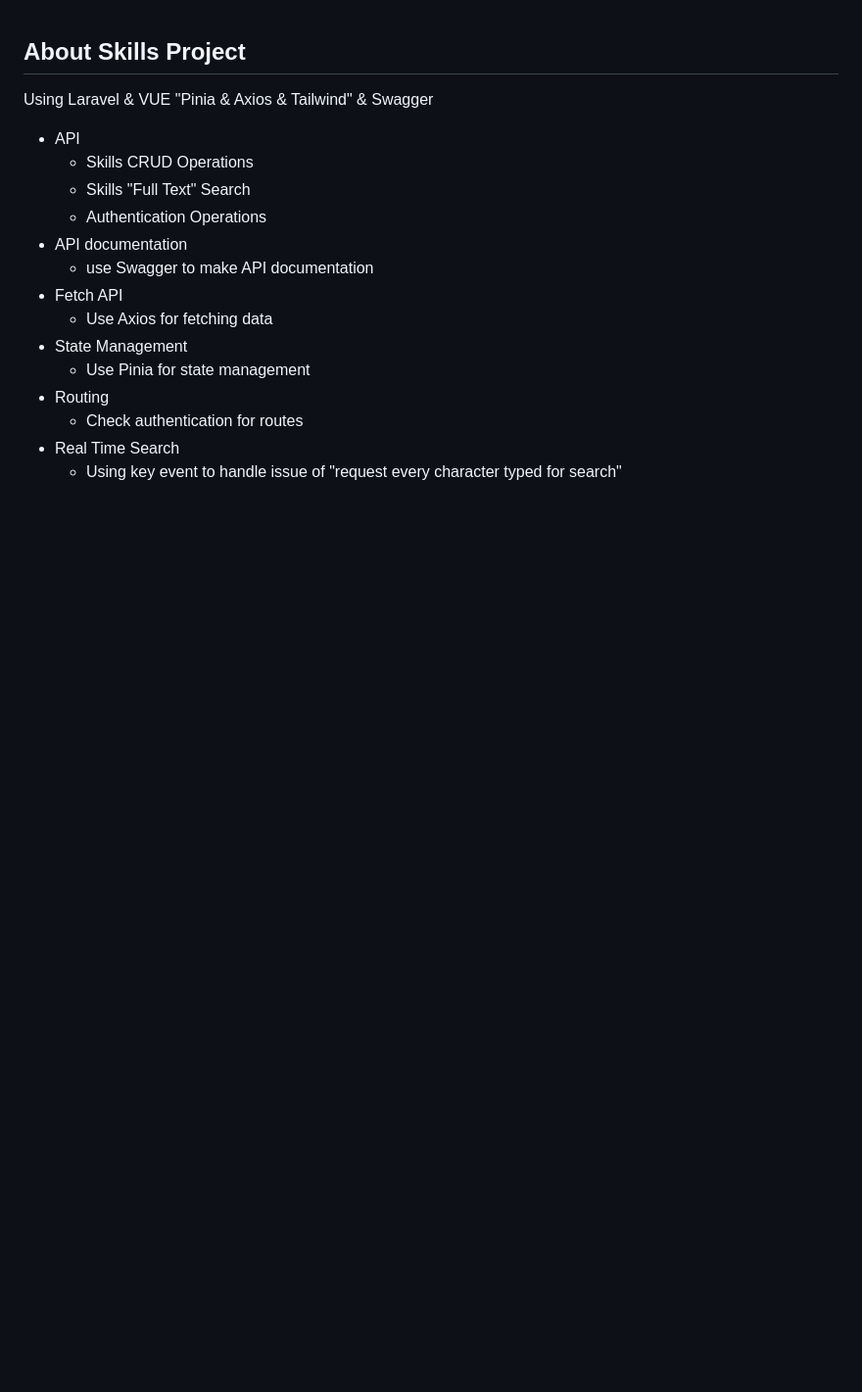
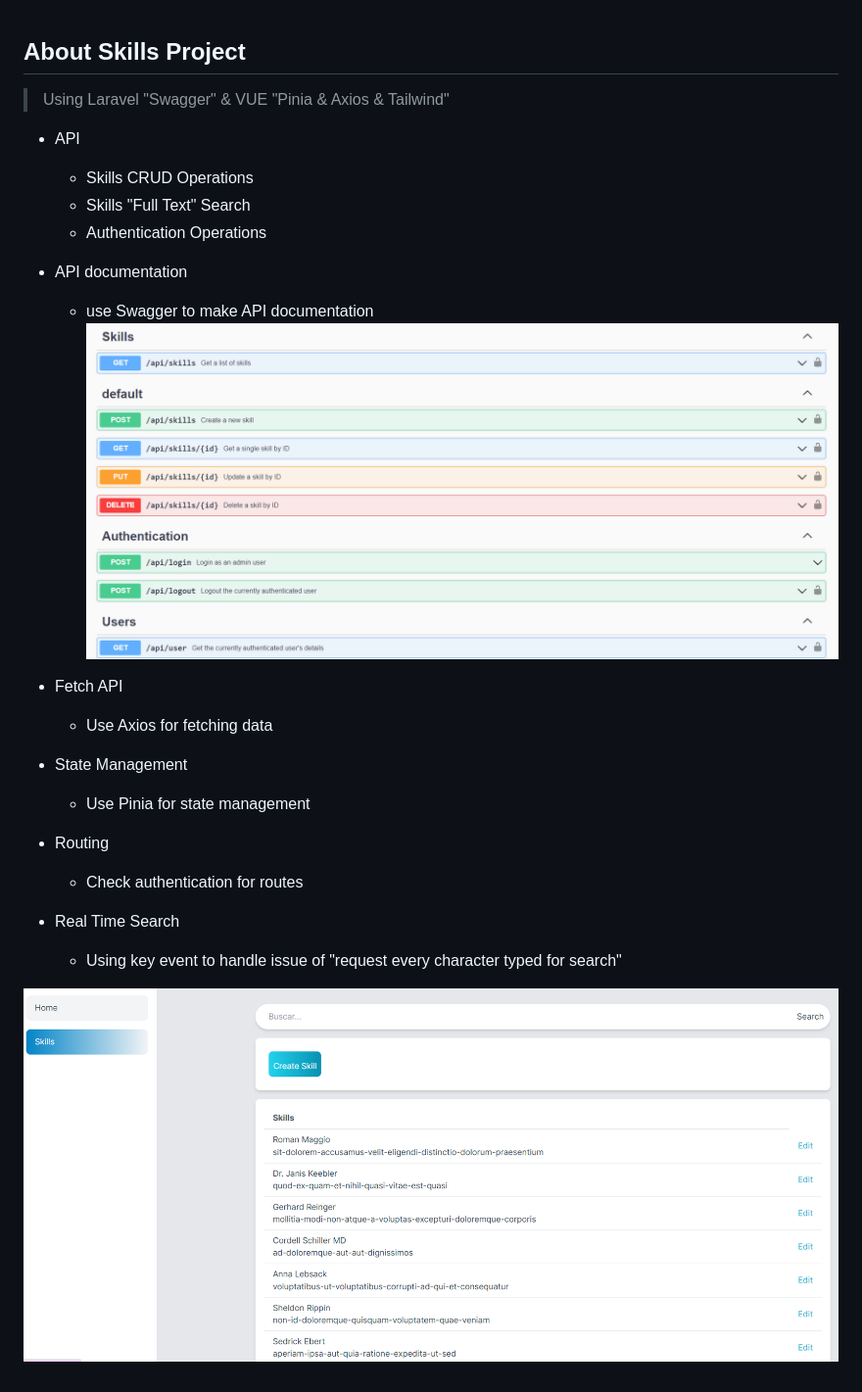
Before and after one commit to RehamHesham224/Skills_VUE_Laravel, a Markdown page: README.md, the part around the change. Shown: that part at 98% size. Drawn GitHub-style; pictures changed too: img.png (added), img_1.png (added); blank space fills up the shorter version.

```diff
--- a/README.md
+++ b/README.md
@@ -1,6 +1,6 @@
 ## About Skills Project
 
-Using Laravel & VUE "Pinia & Axios & Tailwind" & Swagger
+> Using Laravel "Swagger" & VUE "Pinia & Axios & Tailwind"
 
 - API
   - Skills CRUD Operations
@@ -8,6 +8,8 @@ Using Laravel & VUE "Pinia & Axios & Tailwind" & Swagger
   - Authentication Operations
 - API documentation
   - use Swagger to make API documentation
+![img_1.png](img_1.png)
+
 - Fetch API
   - Use Axios for fetching data
 - State Management
@@ -16,3 +18,5 @@ Using Laravel & VUE "Pinia & Axios & Tailwind" & Swagger
   - Check authentication for routes
 - Real Time Search
   - Using key event to handle issue of "request every character typed for search"
+
+![img.png](img.png)
```
Also changed, not shown: 4 other files.
